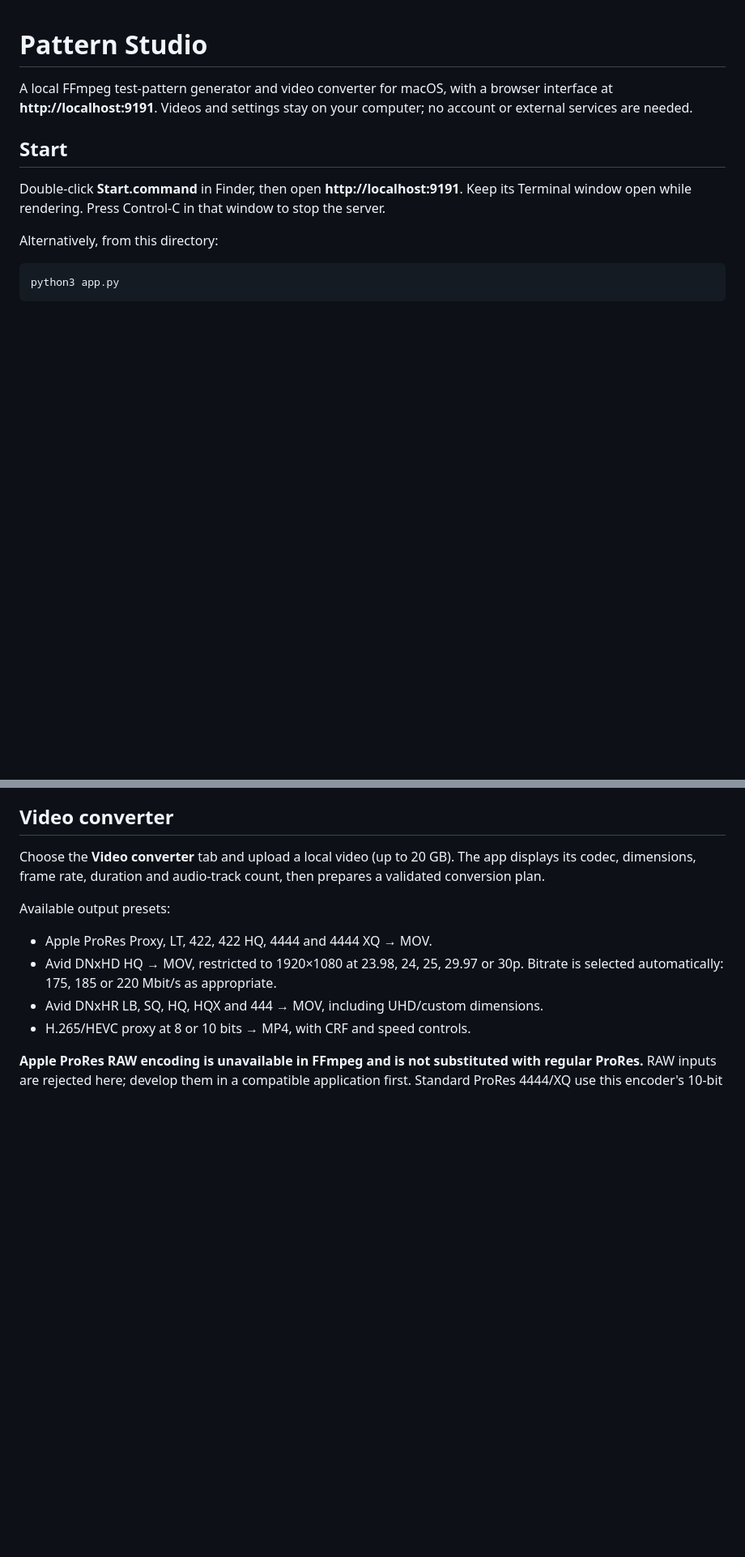
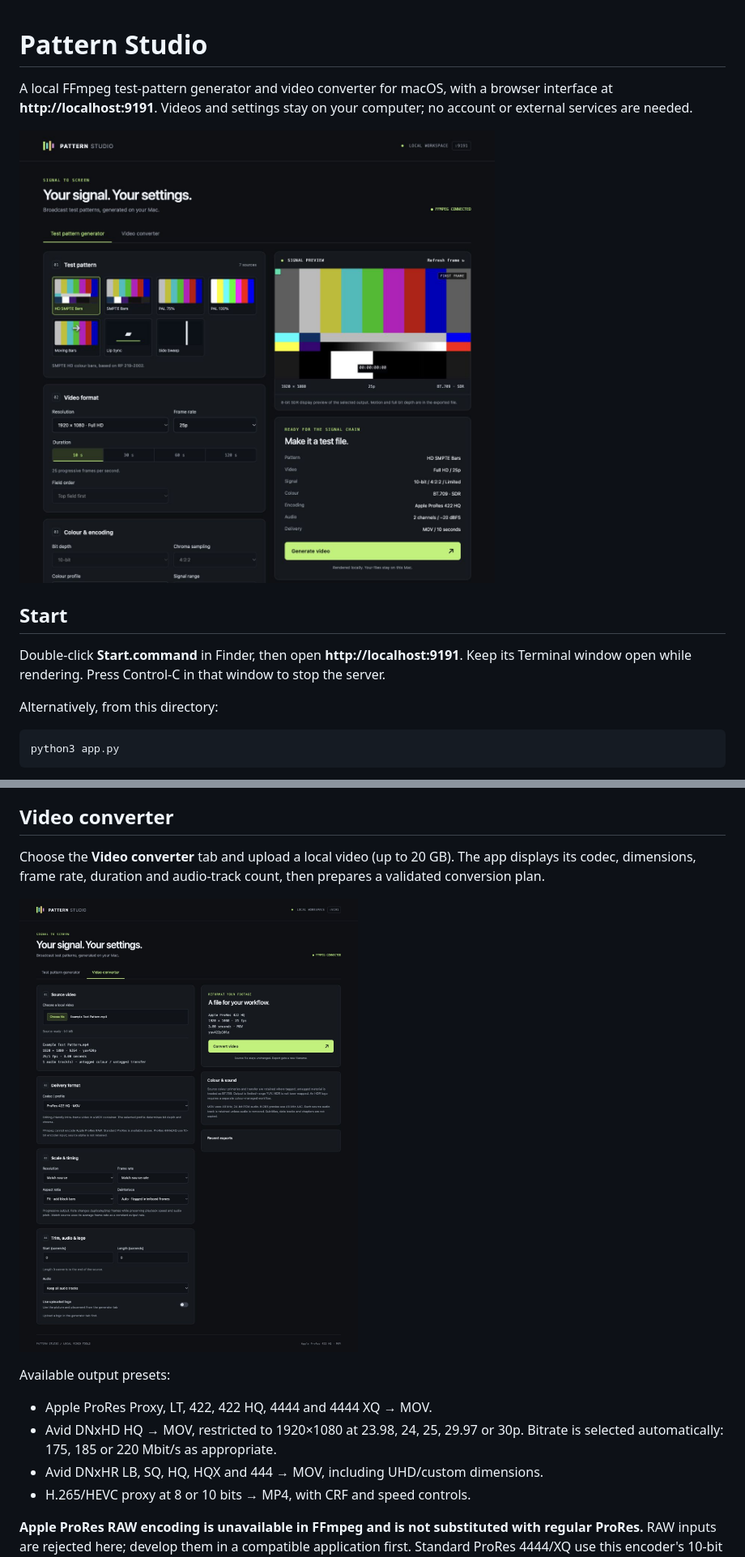
Before and after one commit to rhysjoseph/ffmpeg-video-generator, a Markdown page: README.md, 2 parts joined by grey strips. Shown at 81% size. Drawn GitHub-style; pictures changed too: docs/screenshots/test-pattern-generator.jpg (added), docs/screenshots/video-converter.jpg (added); blank space fills up the shorter version.

Commit message:
Show generator and converter UI in README

```diff
--- a/README.md
+++ b/README.md
@@ -1,6 +1,8 @@
 # Pattern Studio
 
 A local FFmpeg test-pattern generator and video converter for macOS, with a browser interface at **http://localhost:9191**. Videos and settings stay on your computer; no account or external services are needed.
+
+![Test pattern generator showing the SMPTE colour bars preview and ProRes 422 HQ export summary](docs/screenshots/test-pattern-generator.jpg)
 
 ## Start
 
@@ -54,6 +56,8 @@ Uploads are limited to 25 MB and 20 megapixels; logos are orientation-corrected,
 ## Video converter
 
 Choose the **Video converter** tab and upload a local video (up to 20 GB). The app displays its codec, dimensions, frame rate, duration and audio-track count, then prepares a validated conversion plan.
+
+![Video converter showing an example source clip, delivery settings, and a ProRes 422 HQ conversion plan](docs/screenshots/video-converter.jpg)
 
 Available output presets:
 
```
